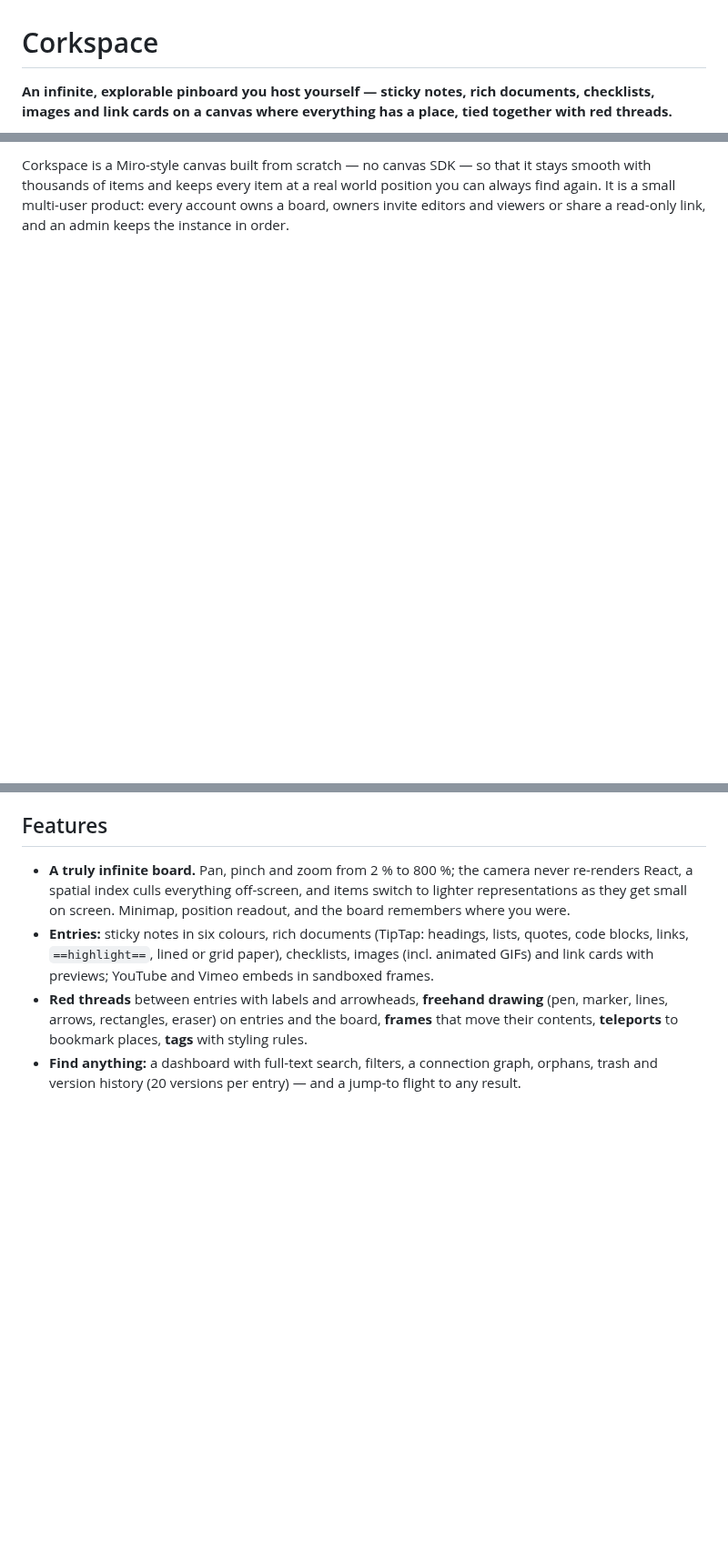
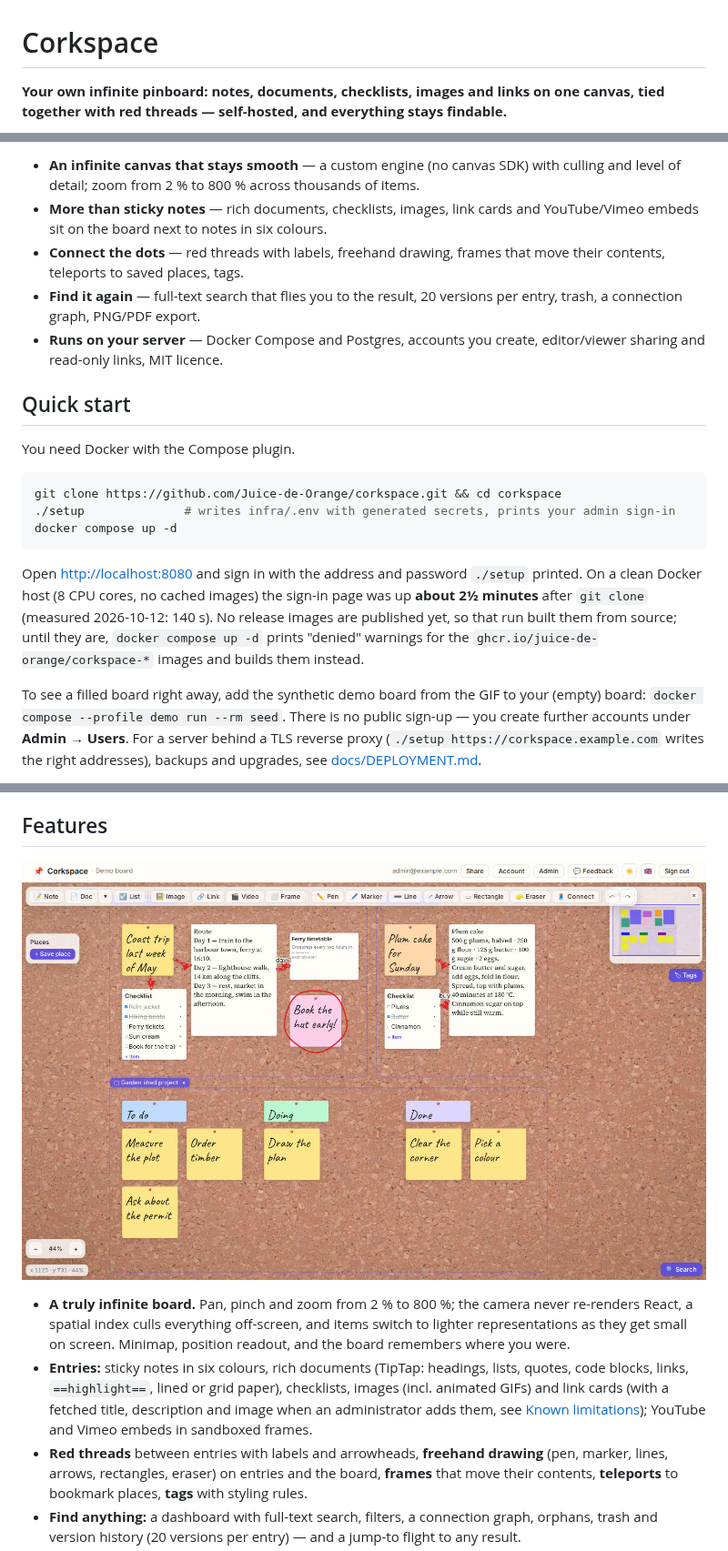
Before and after one commit to Juice-de-Orange/corkspace, a Markdown page: README.md, 3 parts joined by grey strips. Shown at 91% size. Rendered like a GitHub page; pictures changed too: docs/media/board.jpg; blank space fills up the shorter version.

````diff
--- a/README.md
+++ b/README.md
@@ -1,6 +1,5 @@
 # Corkspace
 
-**An infinite, explorable pinboard you host yourself — sticky notes, rich documents,
-checklists, images and link cards on a canvas where everything has a place, tied together
-with red threads.**
+**Your own infinite pinboard: notes, documents, checklists, images and links on one canvas, tied
+together with red threads — self-hosted, and everything stays findable.**
 
@@ -8,5 +7,34 @@ with red threads.**
 
-Corkspace is a Miro-style canvas built from scratch — no canvas SDK — so that it stays smooth
-with thousands of items and keeps every item at a real world position you can always find
-again. It is a small multi-user product: every account owns a board, owners invite editors
-and viewers or share a read-only link, and an admin keeps the instance in order.
+- **An infinite canvas that stays smooth** — a custom engine (no canvas SDK) with culling and level
+  of detail; zoom from 2 % to 800 % across thousands of items.
+- **More than sticky notes** — rich documents, checklists, images, link cards and YouTube/Vimeo
+  embeds sit on the board next to notes in six colours.
+- **Connect the dots** — red threads with labels, freehand drawing, frames that move their contents,
+  teleports to saved places, tags.
+- **Find it again** — full-text search that flies you to the result, 20 versions per entry, trash,
+  a connection graph, PNG/PDF export.
+- **Runs on your server** — Docker Compose and Postgres, accounts you create, editor/viewer sharing
+  and read-only links, MIT licence.
+
+## Quick start
+
+You need Docker with the Compose plugin.
+
+```bash
+git clone https://github.com/Juice-de-Orange/corkspace.git && cd corkspace
+./setup              # writes infra/.env with generated secrets, prints your admin sign-in
+docker compose up -d
+```
+
+Open <http://localhost:8080> and sign in with the address and password `./setup` printed.
+On a clean Docker host (8 CPU cores, no cached images) the sign-in page was up **about 2½ minutes**
+after `git clone` (measured 2026-10-12: 140 s). No release images are published yet, so that
+run built them from source; until they are, `docker compose up -d` prints "denied" warnings for
+the `ghcr.io/juice-de-orange/corkspace-*` images and builds them instead.
+
+To see a filled board right away, add the synthetic demo board from the GIF to your (empty) board:
+`docker compose --profile demo run --rm seed`. There is no public sign-up — you create further
+accounts under **Admin → Users**. For a server behind a TLS reverse proxy (`./setup
+https://corkspace.example.com` writes the right addresses), backups and upgrades, see
+[docs/DEPLOYMENT.md](docs/DEPLOYMENT.md).
+
@@ -13,13 +70,16 @@ and viewers or share a read-only link, and an admin keeps the instance in order.
 
 ## Features
+
+![The demo board: a trip, a recipe and a small project, connected with red threads](docs/media/board.jpg)
 
 - **A truly infinite board.** Pan, pinch and zoom from 2 % to 800 %; the camera never
   re-renders React, a spatial index culls everything off-screen, and items switch to lighter
   representations as they get small on screen. Minimap, position readout, and the board
   remembers where you were.
 - **Entries:** sticky notes in six colours, rich documents (TipTap: headings, lists, quotes,
-  code blocks, links, `==highlight==`, lined or grid paper), checklists, images (incl. animated GIFs) and link cards
-  with previews; YouTube and Vimeo embeds in sandboxed frames.
+  code blocks, links, `==highlight==`, lined or grid paper), checklists, images (incl. animated
+  GIFs) and link cards (with a fetched title, description and image when an administrator adds
+  them, see [Known limitations](#known-limitations)); YouTube and Vimeo embeds in sandboxed frames.
 - **Red threads** between entries with labels and arrowheads, **freehand drawing** (pen,
   marker, lines, arrows, rectangles, eraser) on entries and the board, **frames** that move
   their contents, **teleports** to bookmark places, **tags** with styling rules.
````
Also changed, not shown: other parts of README.md (+39 -31 lines), CHANGELOG.md (+7 -0 lines), docs/DEPLOYMENT.md (+15 -2 lines), .github/social-preview.png (added), 4 other files.
